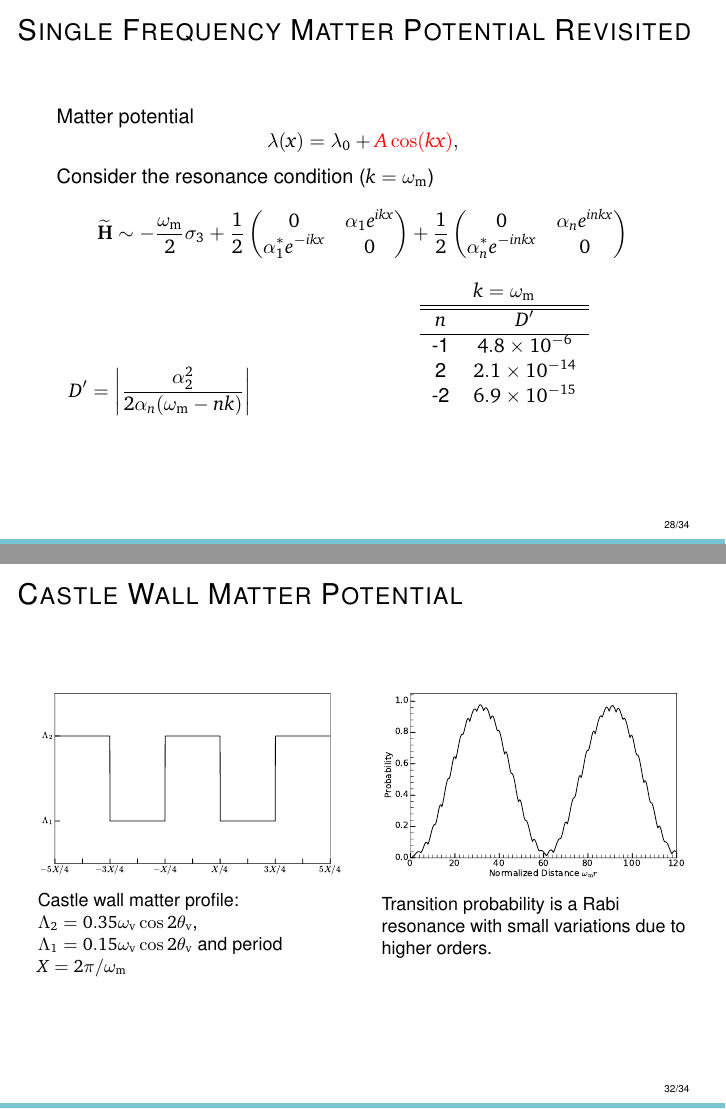
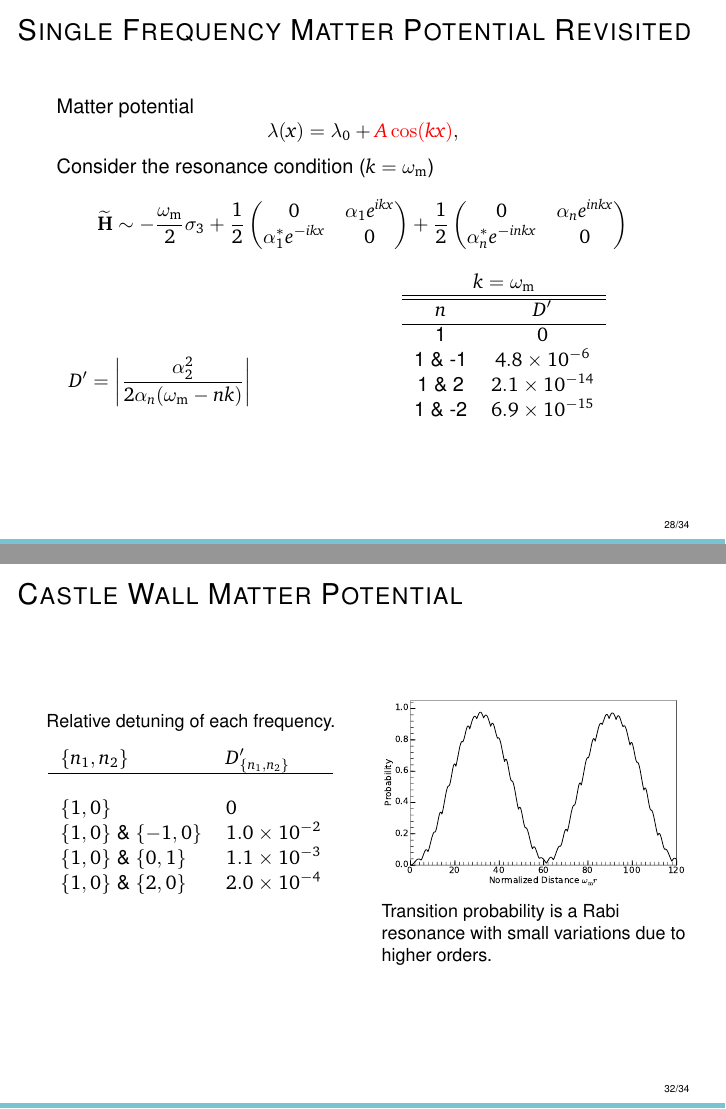
Before and after one commit to emptymalei/neutrino-rabi-oscillations-talks, LaTeX slides (lanl/lanl-slides.tex): pages 42 and 48 of 92 before the commit and pages 42 and 49 of 93 after it, joined at a grey line. Compiled offline with pdfLaTeX.

Commit message:
Updates from ShareLaTeX

```diff
--- a/lanl/lanl-slides.tex
+++ b/lanl/lanl-slides.tex
@@ -1796,13 +1797,30 @@ where
 \begin{columns}[T]
 \begin{column}{0.5\textwidth}
 
-
+\only<1,2>{
 
 \begin{figure}
     \centering
     \includegraphics[width=\columnwidth]{assets/castlewall-profile}
     \caption*{Castle wall matter profile: $\Lambda_2 =0.35\omega_{\mathrm v} \cos 2\theta_{\mathrm v} $,  $\Lambda_1 = 0.15\omega_{\mathrm v} \cos 2\theta_{\mathrm v}$ and period $X =2\pi/\omega_{\mathrm m}$ }
 \end{figure}
+
+}
+
+\only<3>{
+\begin{table}
+\caption*{Relative detuning of each frequency.}
+\begin{tabular}{lll}
+ $\{n_1,n_2\}$  & $D'_{\{n_1,n_2\}}$   \\
+\hline \\
+ $\{1,0\}$ & $0$  \\
+ $\{1,0\}$ \& $\{-1,0\}$ &  $1.0\times 10^{-2}$ \\
+ $\{1,0\}$ \& $\{0,1\}$ &   $1.1\times 10^{-3}$  \\
+ $\{1,0\}$ \& $\{2,0\}$ &  $2.0\times 10^{-4}$
+\end{tabular}
+\end{table}
+
+}
 
 \end{column}%
 \begin{column}{0.5\textwidth}
@@ -1822,7 +1840,7 @@ where
 \end{align*}
 }
 
-\only<2>{
+\only<2,3>{
 \begin{figure}
         \includegraphics[width=\columnwidth]{assets/castle-wall-1}%
      \caption*{Transition probability is a Rabi resonance with small variations due to higher orders.}
```
Also changed, not shown: lanl/assets/matter-effect-notsolarge-density.pdf, lanl/lanl-slides.pdf, lanl/lanl-slides.tex (9 more changed lines), 1 other file.
